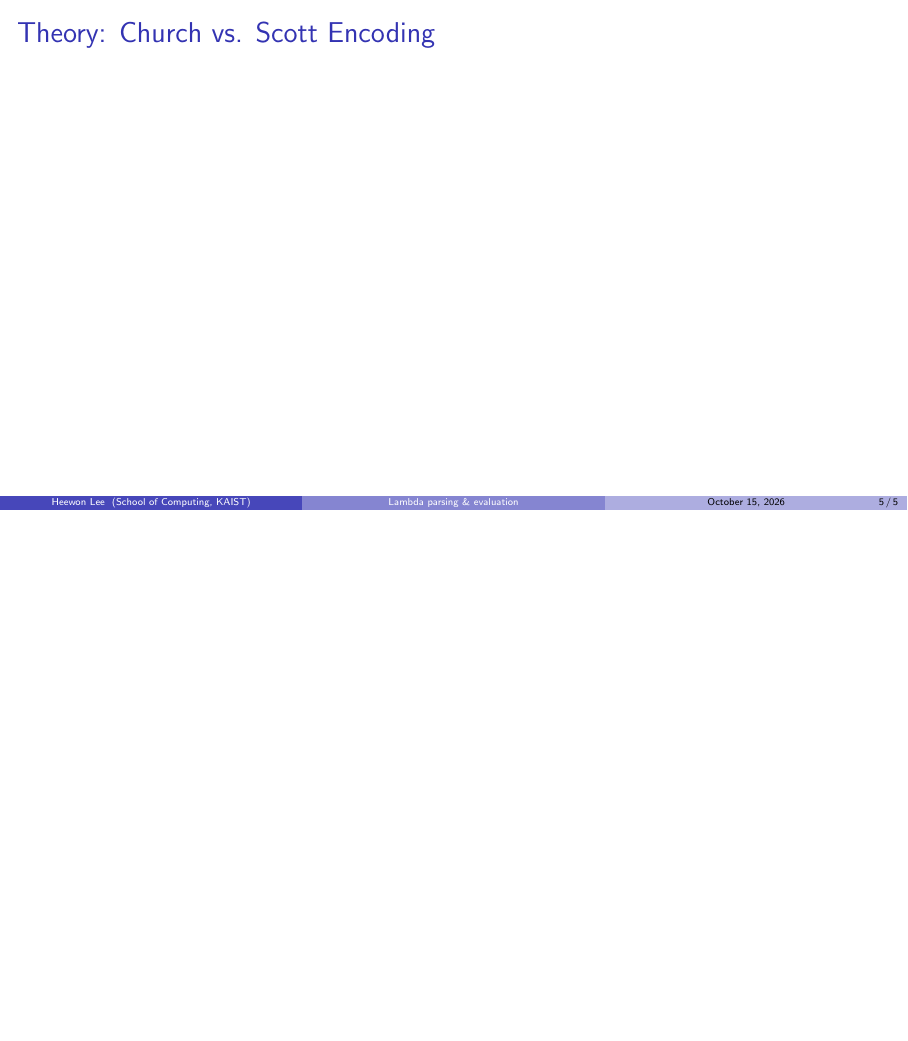
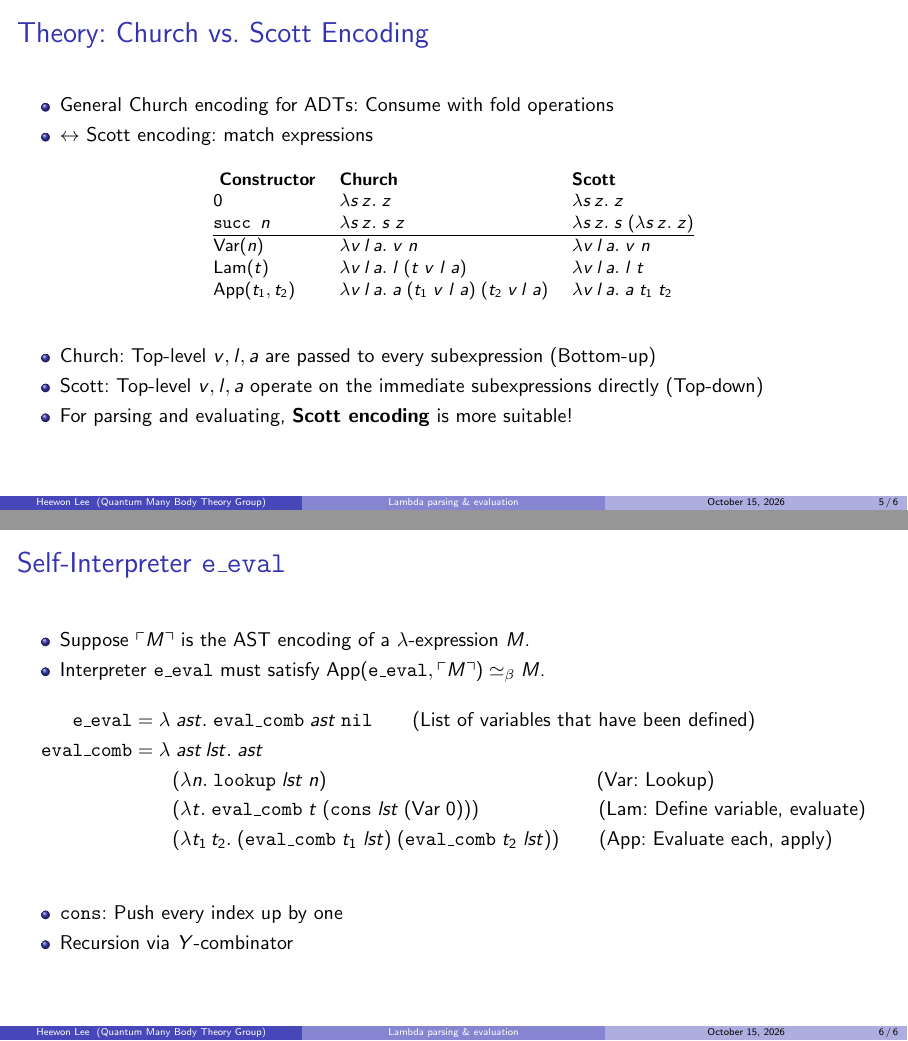
Before and after one commit to pingpingy1/lambda_eval, LaTeX slides (slides/main.tex): page 20 of 20 before the commit and pages 23 and 28 of 28 after it, the two joined at a grey line, the shorter picture padded with empty space. Compiled offline with pdfLaTeX.

Commit message:
[Feat] Evaluator

```diff
--- a/slides/main.tex
+++ b/slides/main.tex
@@ -3,6 +3,7 @@
 \usecolortheme{dolphin}
 \setbeamertemplate{navigation symbols}{}
 
+\usepackage{kotex}
 \usepackage{amsmath}
 \usepackage{amssymb}
 \usepackage{listings}
@@ -18,10 +19,9 @@
 
 \newcommand{\concsyn}[1]{\langle\texttt{#1}\rangle}
 
-
 \title[Lambda parsing \& evaluation]{Pretentious Self-Parsing and Self-Evaluation of $\lambda$-Calculus}
 \author{Heewon Lee}
-\institute{School of Computing, KAIST}
+\institute{Quantum Many Body Theory Group}
 \date{October 15, 2026}
 
 \begin{document}
@@ -141,6 +141,63 @@
 
 % ==============================
 \begin{frame}{Theory: Church vs. Scott Encoding}
+    \begin{itemize}
+        \item General Church encoding for ADTs: Consume with fold operations
+        \item $\leftrightarrow$ Scott encoding: match expressions
+    \end{itemize}
+
+    \begin{table}[]
+        \centering
+        \small
+        \begin{tabular}{@{}lll@{}}
+            \onslide<2->{
+            \textbf{Constructor} & \textbf{Church} & \textbf{Scott} \\
+            $0$ & $\lambda s\, z.\; z$ & $\lambda s\, z.\; z$ \\
+            $\texttt{succ } n$ & $\lambda s\, z.\; s\; z$ & $\lambda s\, z.\; s\; (\lambda s\, z.\; z)$ \\
+            \hline}\onslide<3->{%
+            \noindent%
+            $\text{Var}(n)$ & $\lambda v\, l\, a.\; v\; n$ & $\lambda v\, l\, a.\; v\; n$ \\
+            $\text{Lam}(t)$ & $\lambda v\, l\, a.\; l\; (t\; v\; l\; a)$ & $\lambda v\, l\, a.\; l\; t$ \\
+            $\text{App}(t_1, t_2)$ & $\lambda v\, l\, a.\; a\; (t_1\; v\; l\; a)\; (t_2\; v\, l\; a)$ & $\lambda v\, l\, a.\; a\; t_1\; t_2$ \\
+            }
+        \end{tabular}
+    \end{table}
+
+    \begin{itemize}
+        \item<4-> Church: Top-level $v, l, a$ are passed to every subexpression (Bottom-up)
+        \item<4-> Scott: Top-level $v, l, a$ operate on the immediate subexpressions directly (Top-down)
+        \item<5-> For parsing and evaluating, \textbf{Scott encoding} is more suitable!
+    \end{itemize}
+\end{frame}
+
+% ================================
+\begin{frame}{Self-Interpreter \texttt{e\_eval}}
+    \begin{itemize}
+        \item Suppose $\ulcorner M \urcorner$ is the AST encoding of a $\lambda$-expression $M$.
+        \item<2-> Interpreter \texttt{e\_eval} must satisfy $\text{App} (\texttt{e\_eval}, \ulcorner M \urcorner) \simeq_\beta M$.
+    \end{itemize}
+    \begin{align*}
+        \onslide<3->{
+        \texttt{e\_eval}
+        &= \lambda\; ast.\; \texttt{eval\_comb} \; ast \; \texttt{nil}
+        \qquad (\text{List of variables that have been defined})\\
+        }
+        \onslide<4->{
+        \texttt{eval\_comb}
+        &= \lambda\; ast\, lst.\; ast \\
+        &\qquad (\lambda n.\; \texttt{lookup}\; lst\; n)
+            \qquad\qquad\qquad\qquad\qquad\qquad\quad\;\; (\text{Var: Lookup})\\
+        &\qquad (\lambda t.\; \texttt{eval\_comb}\; t\; (\texttt{cons}\; lst\; (\text{Var}\; 0)))
+            \qquad\qquad\qquad (\text{Lam: Define variable, evaluate}) \\
+        &\qquad (\lambda t_1\, t_2.\; (\texttt{eval\_comb}\; t_1\; lst)\; (\texttt{eval\_comb}\; t_2\; lst))
+            \qquad (\text{App: Evaluate each, apply})
+        }
+    \end{align*}
+    \begin{itemize}
+        \item<5-> \texttt{cons}: Push every index up by one
+        \item<5-> Recursion via $Y$-combinator
+    \end{itemize}
+
 \end{frame}
 
 \end{document}
```
Also changed, not shown: slides/main.tex (8 more changed lines), 1 other file.
